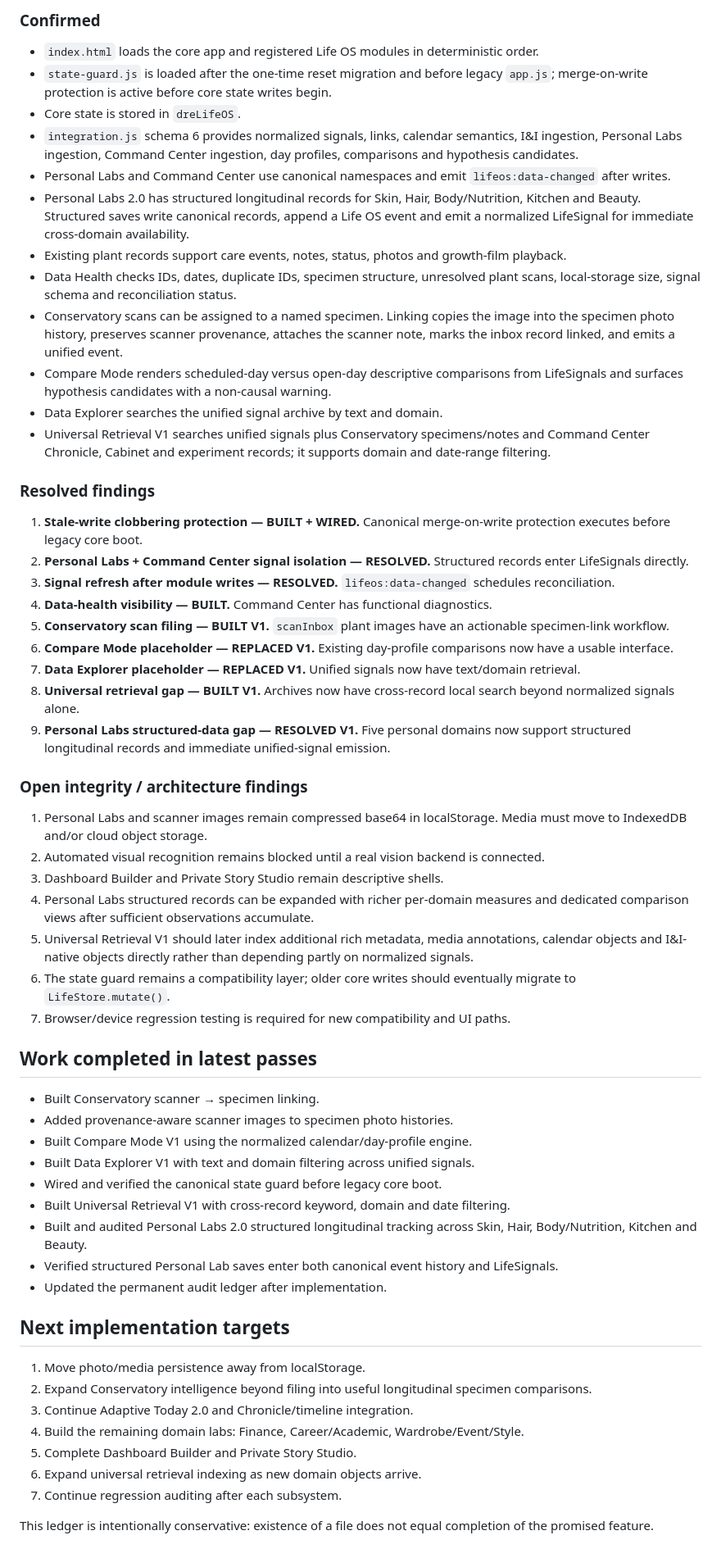
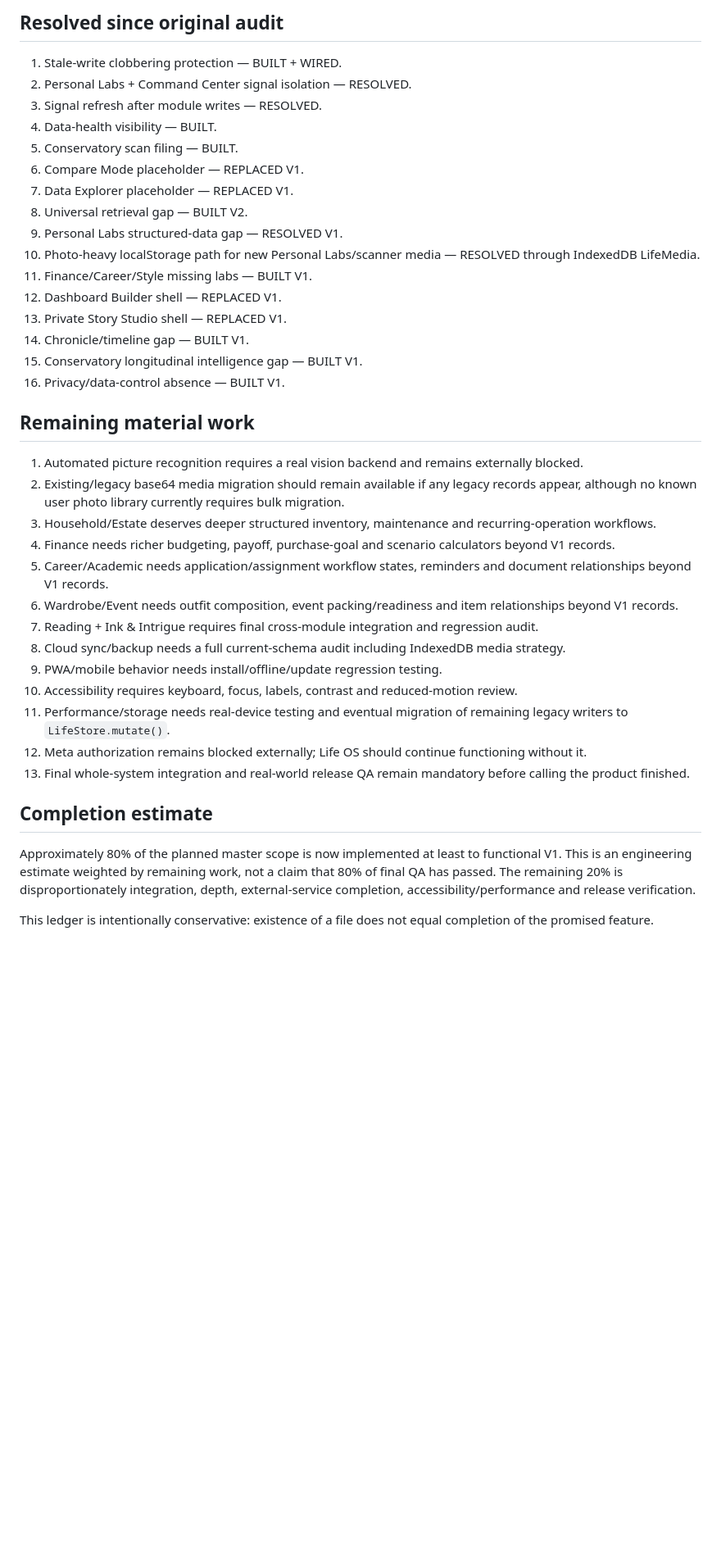
Before and after one commit to Fempai/dre-after-dark-life-os, a Markdown page: AUDIT.md, the part around one of its changes. Shown at 82% size. GitHub-like rendering; blank space fills up the shorter version.

Commit message:
Update Life OS audit ledger through 80 percent push

```diff
--- a/AUDIT.md
+++ b/AUDIT.md
@@ -40,56 +53,38 @@ Last updated: 2026-09-18 evening PDT
 
-### Confirmed
-- `index.html` loads the core app and registered Life OS modules in deterministic order.
-- `state-guard.js` is loaded after the one-time reset migration and before legacy `app.js`; merge-on-write protection is active before core state writes begin.
-- Core state is stored in `dreLifeOS`.
-- `integration.js` schema 6 provides normalized signals, links, calendar semantics, I&I ingestion, Personal Labs ingestion, Command Center ingestion, day profiles, comparisons and hypothesis candidates.
-- Personal Labs and Command Center use canonical namespaces and emit `lifeos:data-changed` after writes.
-- Personal Labs 2.0 has structured longitudinal records for Skin, Hair, Body/Nutrition, Kitchen and Beauty. Structured saves write canonical records, append a Life OS event and emit a normalized LifeSignal for immediate cross-domain availability.
-- Existing plant records support care events, notes, status, photos and growth-film playback.
-- Data Health checks IDs, dates, duplicate IDs, specimen structure, unresolved plant scans, local-storage size, signal schema and reconciliation status.
-- Conservatory scans can be assigned to a named specimen. Linking copies the image into the specimen photo history, preserves scanner provenance, attaches the scanner note, marks the inbox record linked, and emits a unified event.
-- Compare Mode renders scheduled-day versus open-day descriptive comparisons from LifeSignals and surfaces hypothesis candidates with a non-causal warning.
-- Data Explorer searches the unified signal archive by text and domain.
-- Universal Retrieval V1 searches unified signals plus Conservatory specimens/notes and Command Center Chronicle, Cabinet and experiment records; it supports domain and date-range filtering.
+## Resolved since original audit
+1. Stale-write clobbering protection — BUILT + WIRED.
+2. Personal Labs + Command Center signal isolation — RESOLVED.
+3. Signal refresh after module writes — RESOLVED.
+4. Data-health visibility — BUILT.
+5. Conservatory scan filing — BUILT.
+6. Compare Mode placeholder — REPLACED V1.
+7. Data Explorer placeholder — REPLACED V1.
+8. Universal retrieval gap — BUILT V2.
+9. Personal Labs structured-data gap — RESOLVED V1.
+10. Photo-heavy localStorage path for new Personal Labs/scanner media — RESOLVED through IndexedDB LifeMedia.
+11. Finance/Career/Style missing labs — BUILT V1.
+12. Dashboard Builder shell — REPLACED V1.
+13. Private Story Studio shell — REPLACED V1.
+14. Chronicle/timeline gap — BUILT V1.
+15. Conservatory longitudinal intelligence gap — BUILT V1.
+16. Privacy/data-control absence — BUILT V1.
 
-### Resolved findings
-1. **Stale-write clobbering protection — BUILT + WIRED.** Canonical merge-on-write protection executes before legacy core boot.
-2. **Personal Labs + Command Center signal isolation — RESOLVED.** Structured records enter LifeSignals directly.
-3. **Signal refresh after module writes — RESOLVED.** `lifeos:data-changed` schedules reconciliation.
-4. **Data-health visibility — BUILT.** Command Center has functional diagnostics.
-5. **Conservatory scan filing — BUILT V1.** `scanInbox` plant images have an actionable specimen-link workflow.
-6. **Compare Mode placeholder — REPLACED V1.** Existing day-profile comparisons now have a usable interface.
-7. **Data Explorer placeholder — REPLACED V1.** Unified signals now have text/domain retrieval.
-8. **Universal retrieval gap — BUILT V1.** Archives now have cross-record local search beyond normalized signals alone.
-9. **Personal Labs structured-data gap — RESOLVED V1.** Five personal domains now support structured longitudinal records and immediate unified-signal emission.
+## Remaining material work
+1. Automated picture recognition requires a real vision backend and remains externally blocked.
+2. Existing/legacy base64 media migration should remain available if any legacy records appear, although no known user photo library currently requires bulk migration.
+3. Household/Estate deserves deeper structured inventory, maintenance and recurring-operation workflows.
+4. Finance needs richer budgeting, payoff, purchase-goal and scenario calculators beyond V1 records.
+5. Career/Academic needs application/assignment workflow states, reminders and document relationships beyond V1 records.
+6. Wardrobe/Event needs outfit composition, event packing/readiness and item relationships beyond V1 records.
+7. Reading + Ink & Intrigue requires final cross-module integration and regression audit.
+8. Cloud sync/backup needs a full current-schema audit including IndexedDB media strategy.
+9. PWA/mobile behavior needs install/offline/update regression testing.
+10. Accessibility requires keyboard, focus, labels, contrast and reduced-motion review.
+11. Performance/storage needs real-device testing and eventual migration of remaining legacy writers to `LifeStore.mutate()`.
+12. Meta authorization remains blocked externally; Life OS should continue functioning without it.
+13. Final whole-system integration and real-world release QA remain mandatory before calling the product finished.
 
-### Open integrity / architecture findings
-1. Personal Labs and scanner images remain compressed base64 in localStorage. Media must move to IndexedDB and/or cloud object storage.
-2. Automated visual recognition remains blocked until a real vision backend is connected.
-3. Dashboard Builder and Private Story Studio remain descriptive shells.
-4. Personal Labs structured records can be expanded with richer per-domain measures and dedicated comparison views after sufficient observations accumulate.
-5. Universal Retrieval V1 should later index additional rich metadata, media annotations, calendar objects and I&I-native objects directly rather than depending partly on normalized signals.
-6. The state guard remains a compatibility layer; older core writes should eventually migrate to `LifeStore.mutate()`.
-7. Browser/device regression testing is required for new compatibility and UI paths.
-
-## Work completed in latest passes
-- Built Conservatory scanner → specimen linking.
-- Added provenance-aware scanner images to specimen photo histories.
-- Built Compare Mode V1 using the normalized calendar/day-profile engine.
-- Built Data Explorer V1 with text and domain filtering across unified signals.
-- Wired and verified the canonical state guard before legacy core boot.
-- Built Universal Retrieval V1 with cross-record keyword, domain and date filtering.
-- Built and audited Personal Labs 2.0 structured longitudinal tracking across Skin, Hair, Body/Nutrition, Kitchen and Beauty.
-- Verified structured Personal Lab saves enter both canonical event history and LifeSignals.
-- Updated the permanent audit ledger after implementation.
-
-## Next implementation targets
-1. Move photo/media persistence away from localStorage.
-2. Expand Conservatory intelligence beyond filing into useful longitudinal specimen comparisons.
-3. Continue Adaptive Today 2.0 and Chronicle/timeline integration.
-4. Build the remaining domain labs: Finance, Career/Academic, Wardrobe/Event/Style.
-5. Complete Dashboard Builder and Private Story Studio.
-6. Expand universal retrieval indexing as new domain objects arrive.
-7. Continue regression auditing after each subsystem.
+## Completion estimate
+Approximately 80% of the planned master scope is now implemented at least to functional V1. This is an engineering estimate weighted by remaining work, not a claim that 80% of final QA has passed. The remaining 20% is disproportionately integration, depth, external-service completion, accessibility/performance and release verification.
 
 This ledger is intentionally conservative: existence of a file does not equal completion of the promised feature.
```
Also changed, not shown: other parts of AUDIT.md (+32 -19 lines).
